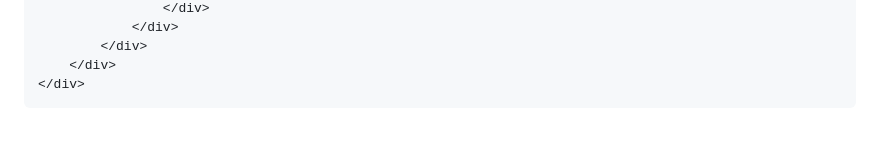
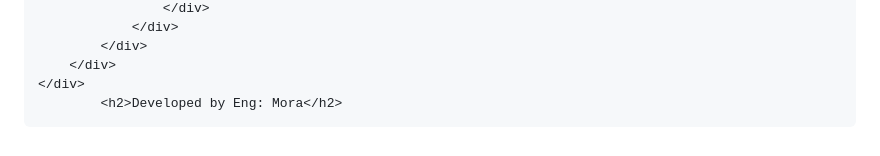
Before and after one commit to eng-Mora/Preparation, a Markdown page: README.md, the part around the change. Rendered like a GitHub page.

```diff
--- a/README.md
+++ b/README.md
@@ -85,3 +85,4 @@
             </div>
         </div>
     </div>
+            <h2>Developed by Eng: Mora</h2>
```
